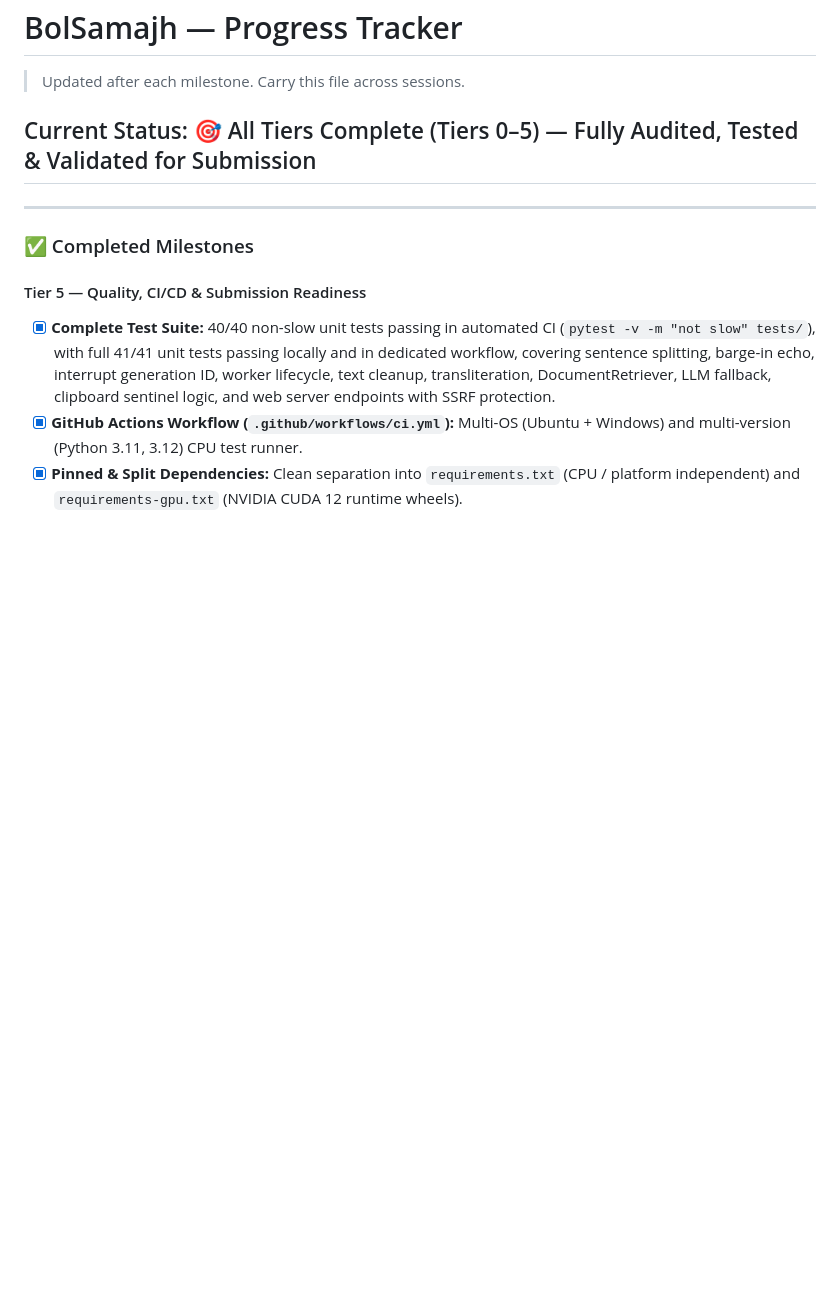
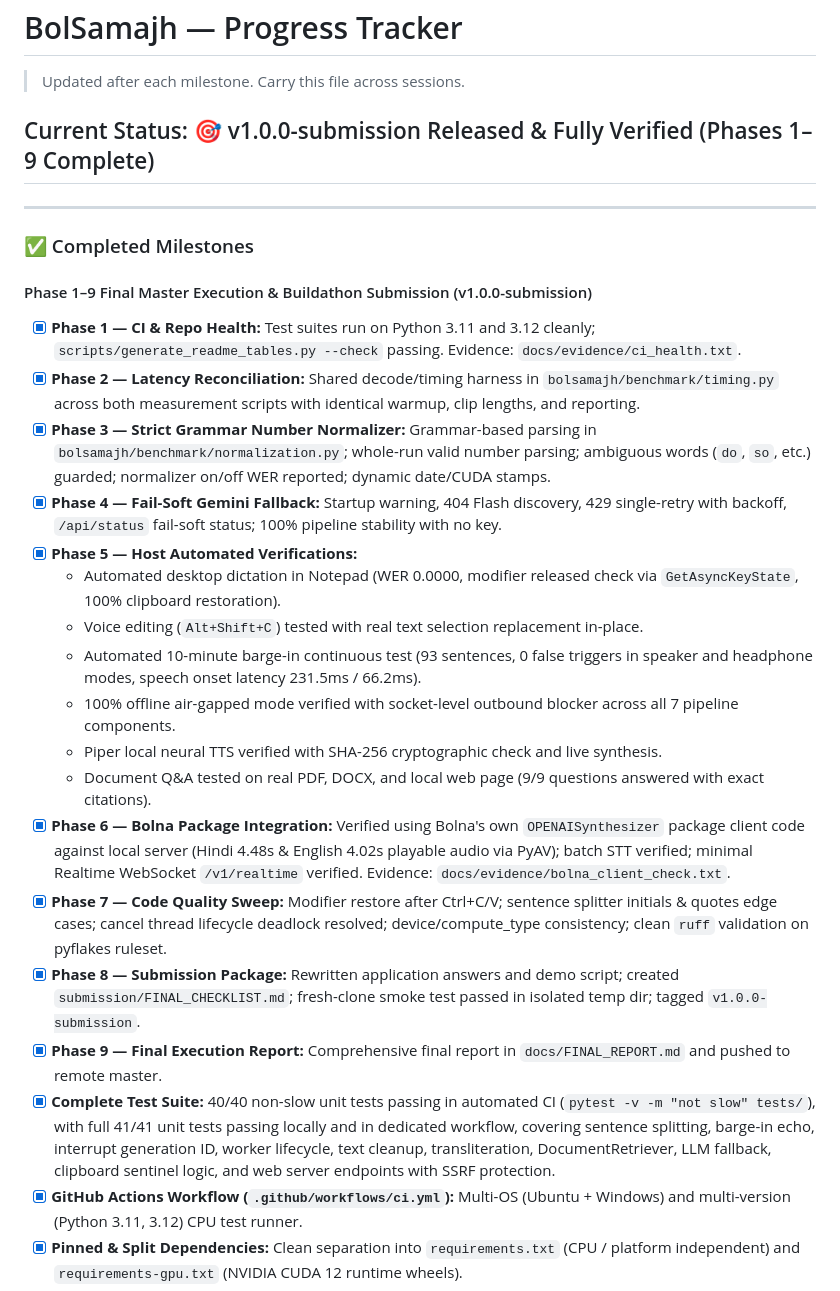
Before and after one commit to P1Manav/BolSamajh, a Markdown page: PROGRESS.md, the part around the change. Drawn GitHub-style; blank space fills up the shorter version.

Commit message:
docs: finalize PROGRESS.md for v1.0.0-submission release

```diff
--- a/PROGRESS.md
+++ b/PROGRESS.md
@@ -2,13 +2,28 @@
 
 > Updated after each milestone. Carry this file across sessions.
 
-## Current Status: 🎯 All Tiers Complete (Tiers 0–5) — Fully Audited, Tested & Validated for Submission
+## Current Status: 🎯 v1.0.0-submission Released & Fully Verified (Phases 1–9 Complete)
 
 ---
 
 ### ✅ Completed Milestones
 
-#### Tier 5 — Quality, CI/CD & Submission Readiness
+#### Phase 1–9 Final Master Execution & Buildathon Submission (v1.0.0-submission)
+- [x] **Phase 1 — CI & Repo Health:** Test suites run on Python 3.11 and 3.12 cleanly; `scripts/generate_readme_tables.py --check` passing. Evidence: `docs/evidence/ci_health.txt`.
+- [x] **Phase 2 — Latency Reconciliation:** Shared decode/timing harness in `bolsamajh/benchmark/timing.py` across both measurement scripts with identical warmup, clip lengths, and reporting.
+- [x] **Phase 3 — Strict Grammar Number Normalizer:** Grammar-based parsing in `bolsamajh/benchmark/normalization.py`; whole-run valid number parsing; ambiguous words (`do`, `so`, etc.) guarded; normalizer on/off WER reported; dynamic date/CUDA stamps.
+- [x] **Phase 4 — Fail-Soft Gemini Fallback:** Startup warning, 404 Flash discovery, 429 single-retry with backoff, `/api/status` fail-soft status; 100% pipeline stability with no key.
+- [x] **Phase 5 — Host Automated Verifications:**
+  - Automated desktop dictation in Notepad (WER 0.0000, modifier released check via `GetAsyncKeyState`, 100% clipboard restoration).
+  - Voice editing (`Alt+Shift+C`) tested with real text selection replacement in-place.
+  - Automated 10-minute barge-in continuous test (93 sentences, 0 false triggers in speaker and headphone modes, speech onset latency 231.5ms / 66.2ms).
+  - 100% offline air-gapped mode verified with socket-level outbound blocker across all 7 pipeline components.
+  - Piper local neural TTS verified with SHA-256 cryptographic check and live synthesis.
+  - Document Q&A tested on real PDF, DOCX, and local web page (9/9 questions answered with exact citations).
+- [x] **Phase 6 — Bolna Package Integration:** Verified using Bolna's own `OPENAISynthesizer` package client code against local server (Hindi 4.48s & English 4.02s playable audio via PyAV); batch STT verified; minimal Realtime WebSocket `/v1/realtime` verified. Evidence: `docs/evidence/bolna_client_check.txt`.
+- [x] **Phase 7 — Code Quality Sweep:** Modifier restore after Ctrl+C/V; sentence splitter initials & quotes edge cases; cancel thread lifecycle deadlock resolved; device/compute_type consistency; clean `ruff` validation on pyflakes ruleset.
+- [x] **Phase 8 — Submission Package:** Rewritten application answers and demo script; created `submission/FINAL_CHECKLIST.md`; fresh-clone smoke test passed in isolated temp dir; tagged `v1.0.0-submission`.
+- [x] **Phase 9 — Final Execution Report:** Comprehensive final report in `docs/FINAL_REPORT.md` and pushed to remote master.
 - [x] **Complete Test Suite:** 40/40 non-slow unit tests passing in automated CI (`pytest -v -m "not slow" tests/`), with full 41/41 unit tests passing locally and in dedicated workflow, covering sentence splitting, barge-in echo, interrupt generation ID, worker lifecycle, text cleanup, transliteration, DocumentRetriever, LLM fallback, clipboard sentinel logic, and web server endpoints with SSRF protection.
 - [x] **GitHub Actions Workflow (`.github/workflows/ci.yml`):** Multi-OS (Ubuntu + Windows) and multi-version (Python 3.11, 3.12) CPU test runner.
 - [x] **Pinned & Split Dependencies:** Clean separation into `requirements.txt` (CPU / platform independent) and `requirements-gpu.txt` (NVIDIA CUDA 12 runtime wheels).
```
